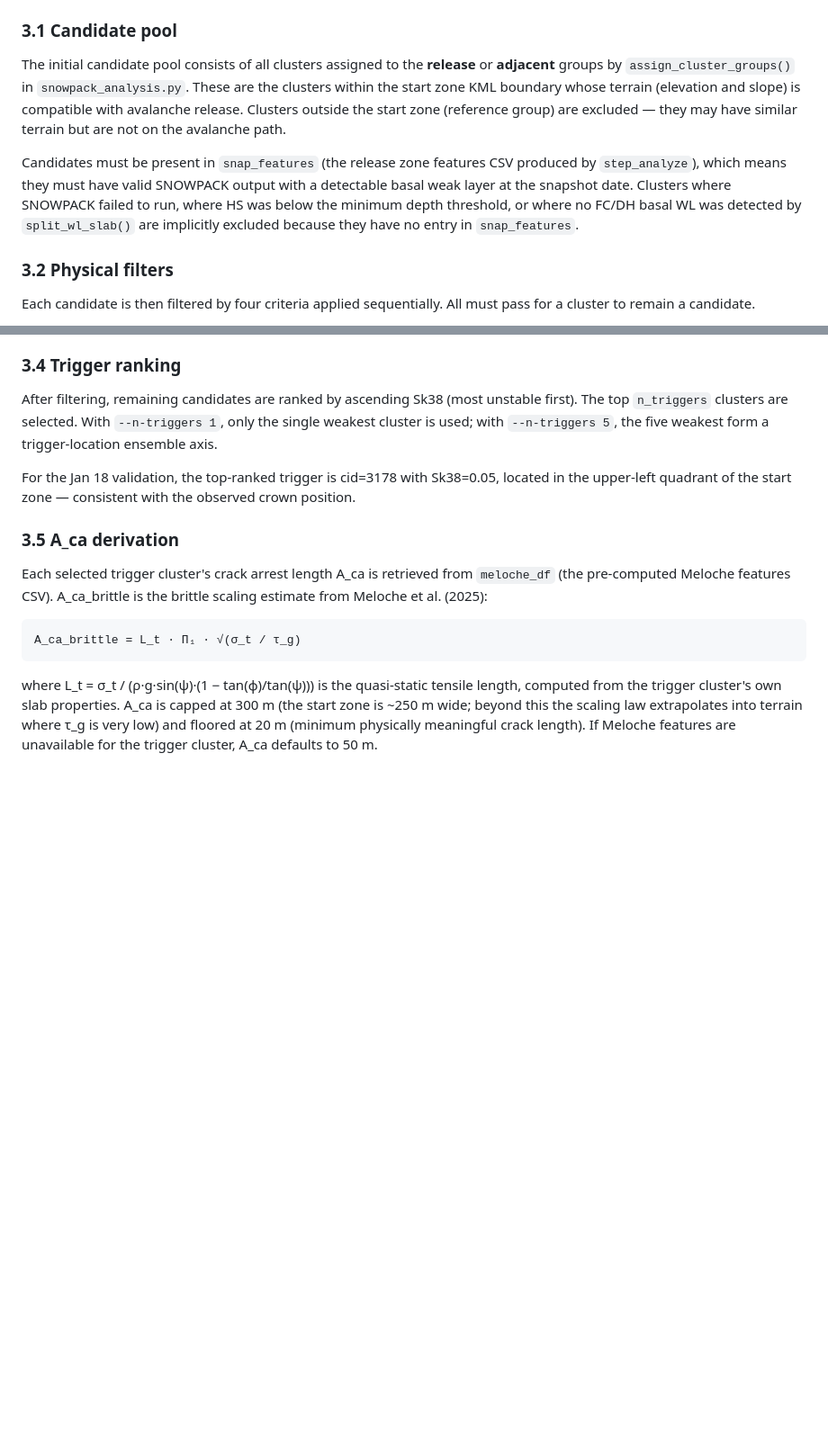
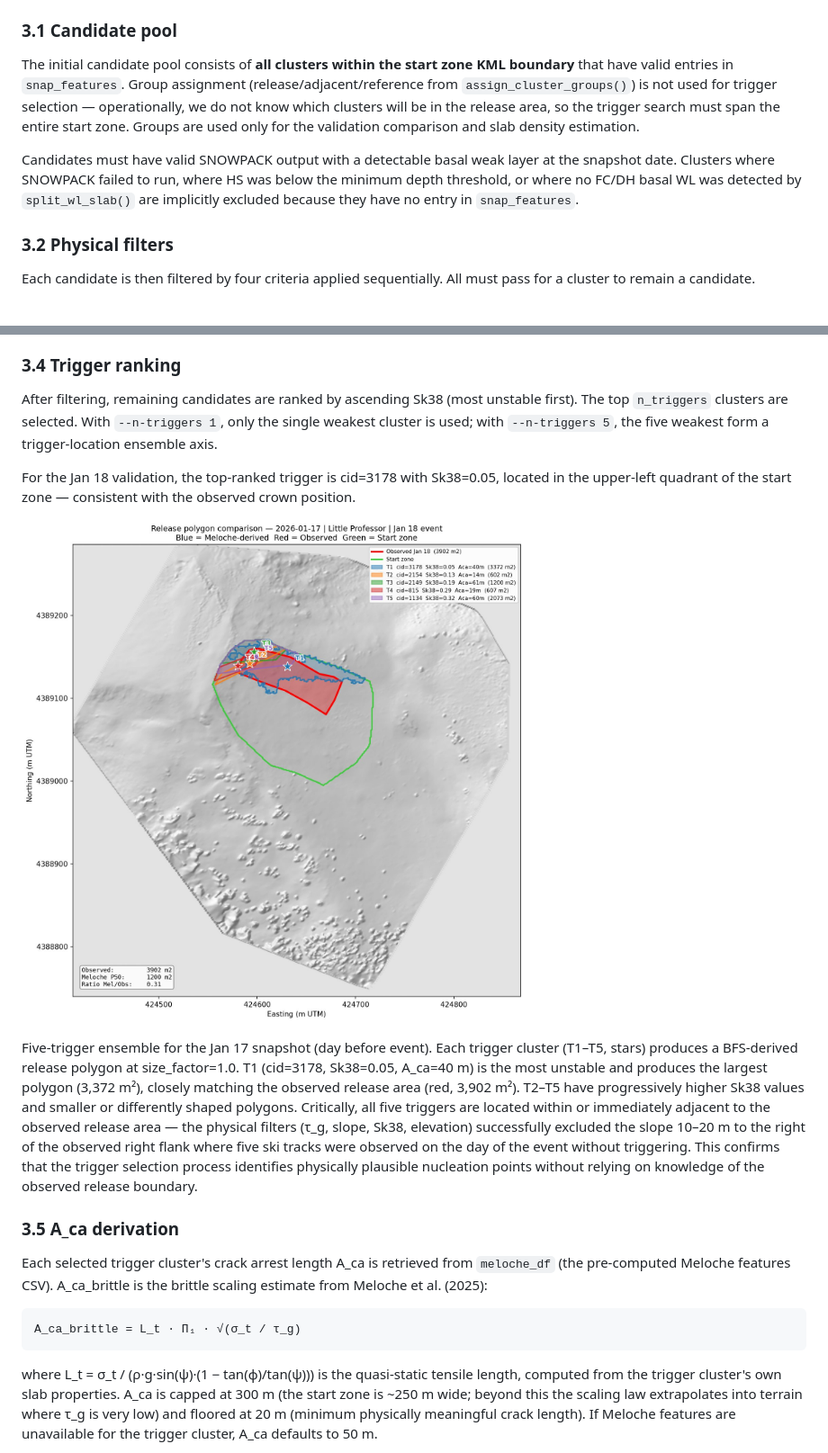
Before and after one commit to ronimos/snowpack_model_feeder, a Markdown page: docs/release_area_geometry.md, 2 parts joined by grey strips. Shown: that part at 90% size. Drawn GitHub-style; pictures changed too: docs/fig_multi_trigger_2026-01-17.png (added); blank space fills up the shorter version.

Commit message:
Set add clusters in start zone as candidate for trigger point for release area generation model, updated documentation

```diff
--- a/docs/release_area_geometry.md
+++ b/docs/release_area_geometry.md
@@ -86,9 +86,9 @@ The trigger cluster is the nucleation point from which the BFS crack propagation
 
 ### 3.1 Candidate pool
 
-The initial candidate pool consists of all clusters assigned to the **release** or **adjacent** groups by `assign_cluster_groups()` in `snowpack_analysis.py`. These are the clusters within the start zone KML boundary whose terrain (elevation and slope) is compatible with avalanche release. Clusters outside the start zone (reference group) are excluded — they may have similar terrain but are not on the avalanche path.
+The initial candidate pool consists of **all clusters within the start zone KML boundary** that have valid entries in `snap_features`. Group assignment (release/adjacent/reference from `assign_cluster_groups()`) is not used for trigger selection — operationally, we do not know which clusters will be in the release area, so the trigger search must span the entire start zone. Groups are used only for the validation comparison and slab density estimation.
 
-Candidates must be present in `snap_features` (the release zone features CSV produced by `step_analyze`), which means they must have valid SNOWPACK output with a detectable basal weak layer at the snapshot date. Clusters where SNOWPACK failed to run, where HS was below the minimum depth threshold, or where no FC/DH basal WL was detected by `split_wl_slab()` are implicitly excluded because they have no entry in `snap_features`.
+Candidates must have valid SNOWPACK output with a detectable basal weak layer at the snapshot date. Clusters where SNOWPACK failed to run, where HS was below the minimum depth threshold, or where no FC/DH basal WL was detected by `split_wl_slab()` are implicitly excluded because they have no entry in `snap_features`.
 
 ### 3.2 Physical filters
 
@@ -123,6 +123,10 @@ When `--restrict-to-release-area` is set, an additional filter is applied before
 After filtering, remaining candidates are ranked by ascending Sk38 (most unstable first). The top `n_triggers` clusters are selected. With `--n-triggers 1`, only the single weakest cluster is used; with `--n-triggers 5`, the five weakest form a trigger-location ensemble axis.
 
 For the Jan 18 validation, the top-ranked trigger is cid=3178 with Sk38=0.05, located in the upper-left quadrant of the start zone — consistent with the observed crown position.
+
+![Multi-trigger release polygon comparison](fig_multi_trigger_2026-01-17.png)
+
+Five-trigger ensemble for the Jan 17 snapshot (day before event). Each trigger cluster (T1–T5, stars) produces a BFS-derived release polygon at size_factor=1.0. T1 (cid=3178, Sk38=0.05, A_ca=40 m) is the most unstable and produces the largest polygon (3,372 m²), closely matching the observed release area (red, 3,902 m²). T2–T5 have progressively higher Sk38 values and smaller or differently shaped polygons. Critically, all five triggers are located within or immediately adjacent to the observed release area — the physical filters (τ_g, slope, Sk38, elevation) successfully excluded the slope 10–20 m to the right of the observed right flank where five ski tracks were observed on the day of the event without triggering. This confirms that the trigger selection process identifies physically plausible nucleation points without relying on knowledge of the observed release boundary.
 
 ### 3.5 A_ca derivation
 
```
Also changed, not shown: other parts of docs/release_area_geometry.md (+4 -0 lines), TODO.md (deleted, +0 -236 lines), TRANSPORT_MODELS.md (deleted, +0 -198 lines), release_polygon_generation.md (deleted, +0 -296 lines), 5 other files.
